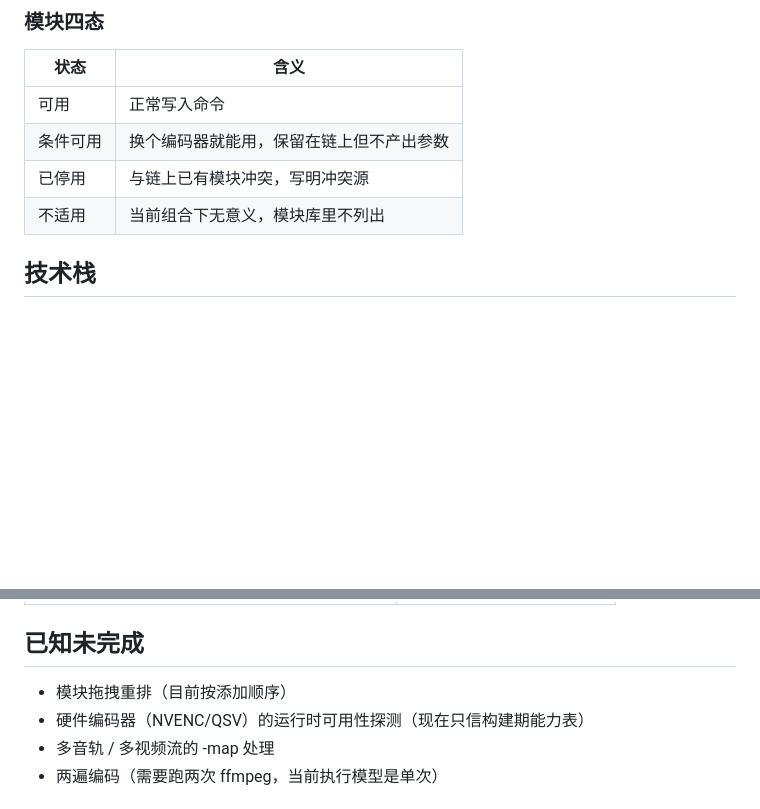
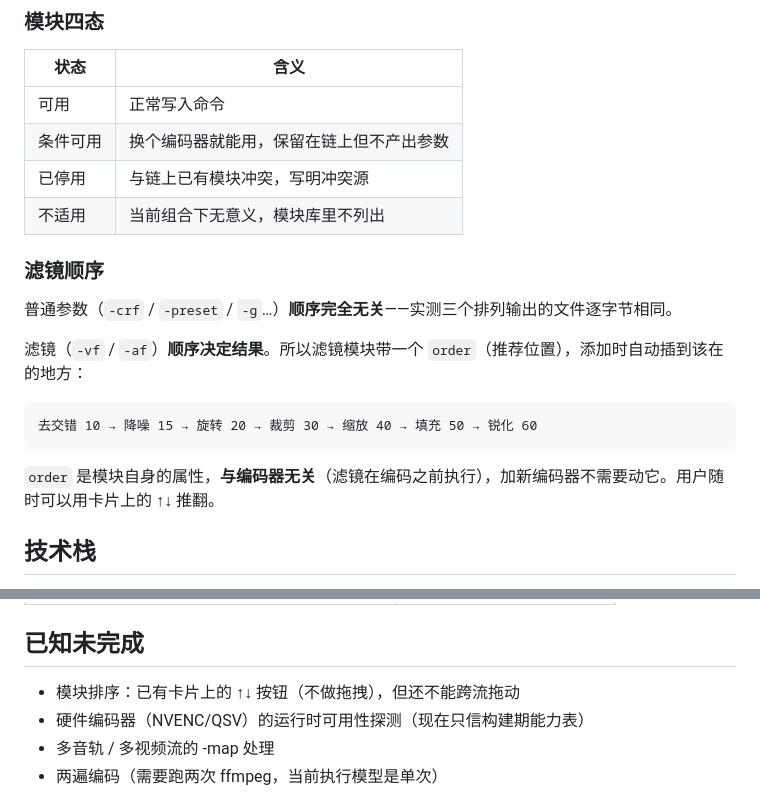
Before and after one commit to NaughtDZ/FFmpegStudio, a Markdown page: README.md, 2 parts joined by grey strips. Drawn GitHub-style; blank space fills up the shorter version.

Commit message:
滤镜按推荐顺序自动插入 + 卡片上移/下移/移除按钮
实测确认：普通参数顺序完全无关（三种排列输出逐字节相同），滤镜顺序决定结果。所以：

- 滤镜模块带 order（推荐位置），添加时自动插到正确位置（降噪排到缩放前）
- order 是模块自身属性，与编码器无关——滤镜在编码之前执行，加编码器不用动它
- 卡片加 ↑ ↓ ✕ 三个离散按钮，不做拖拽（坐标计算/滚动跟随/回弹还原都是 bug 温床）
- 用户随时可以推翻推荐顺序，覆盖是局部且可逆的

````diff
--- a/README.md
+++ b/README.md
@@ -54,6 +54,18 @@ ffmpeg 有 242 个编码器、几千个参数，且参数之间互相牵连：`-
 | 条件可用 | 换个编码器就能用，保留在链上但不产出参数 |
 | 已停用 | 与链上已有模块冲突，写明冲突源 |
 | 不适用 | 当前组合下无意义，模块库里不列出 |
+
+### 滤镜顺序
+
+普通参数（`-crf` / `-preset` / `-g`…）**顺序完全无关**——实测三个排列输出的文件逐字节相同。
+
+滤镜（`-vf` / `-af`）**顺序决定结果**。所以滤镜模块带一个 `order`（推荐位置），添加时自动插到该在的地方：
+
+```
+去交错 10 → 降噪 15 → 旋转 20 → 裁剪 30 → 缩放 40 → 填充 50 → 锐化 60
+```
+
+`order` 是模块自身的属性，**与编码器无关**（滤镜在编码之前执行），加新编码器不需要动它。用户随时可以用卡片上的 ↑↓ 推翻。
 
 ## 技术栈
 
@@ -143,7 +155,7 @@ build.ps1               构建 / 发布
 
 ## 已知未完成
 
-- 模块拖拽重排（目前按添加顺序）
+- 模块排序：已有卡片上的 ↑↓ 按钮（不做拖拽），但还不能跨流拖动
 - 硬件编码器（NVENC/QSV）的运行时可用性探测（现在只信构建期能力表）
 - 多音轨 / 多视频流的 -map 处理
 - 两遍编码（需要跑两次 ffmpeg，当前执行模型是单次）
````
Also changed, not shown: docs/ui-order.png (added), 5 other files.
